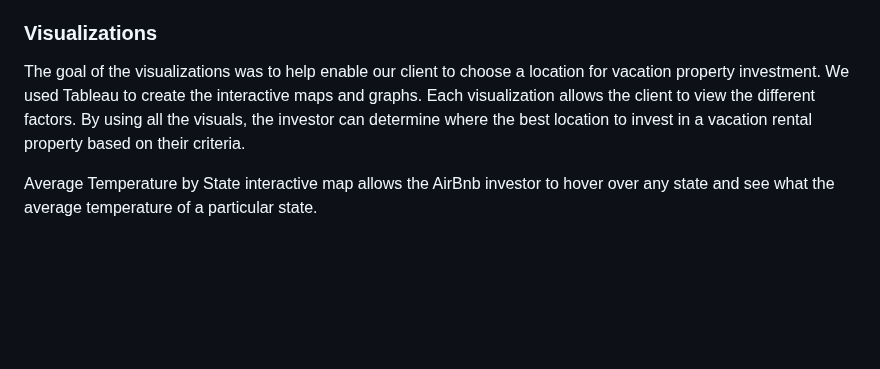
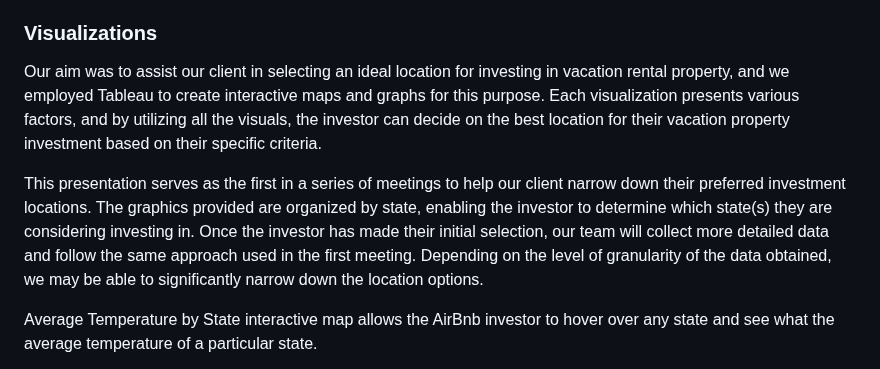
Before and after one commit to jakatz87/Final_Group_Project, a Markdown page: README.md, the part around the change. Rendered like a GitHub page; blank space fills up the shorter version.

```diff
--- a/README.md
+++ b/README.md
@@ -42,7 +42,10 @@ Regardless of which model was more accurate, the beauty was in the Feature Impor
 
 
 ### Visualizations
-The goal of the visualizations was to help enable our client to choose a location for vacation property investment. We used Tableau to create the interactive maps and graphs. Each visualization allows the client to view the different factors. By using all the visuals, the investor can determine where the best location to invest in a vacation rental property based on their criteria.
+Our aim was to assist our client in selecting an ideal location for investing in vacation rental property, and we employed Tableau to create interactive maps and graphs for this purpose. Each visualization presents various factors, and by utilizing all the visuals, the investor can decide on the best location for their vacation property investment based on their specific criteria.
+
+This presentation serves as the first in a series of meetings to help our client narrow down their preferred investment locations. The graphics provided are organized by state, enabling the investor to determine which state(s) they are considering investing in. Once the investor has made their initial selection, our team will collect more detailed data and follow the same approach used in the first meeting. Depending on the level of granularity of the data obtained, we may be able to significantly narrow down the location options.
+
 
 Average Temperature by State interactive map allows the AirBnb investor to hover over any state and see what the average temperature of a particular state.
 
```
